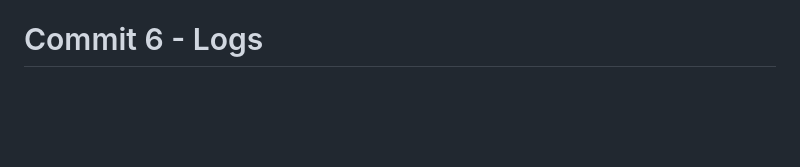
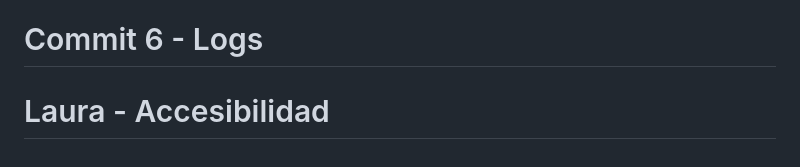
Before and after one commit to mendozajaider2003-ui/recipe-ai-manager, a Markdown page: TROUBLESHOOTING.md, the part around the change. Drawn GitHub-style; blank space fills up the shorter version.

```diff
--- a/TROUBLESHOOTING.md
+++ b/TROUBLESHOOTING.md
@@ -284,3 +284,4 @@ Si el problema persiste:
    - Versión de Docker
    - Sistema operativo
 # Commit 6 - Logs
+# Laura - Accesibilidad
```
